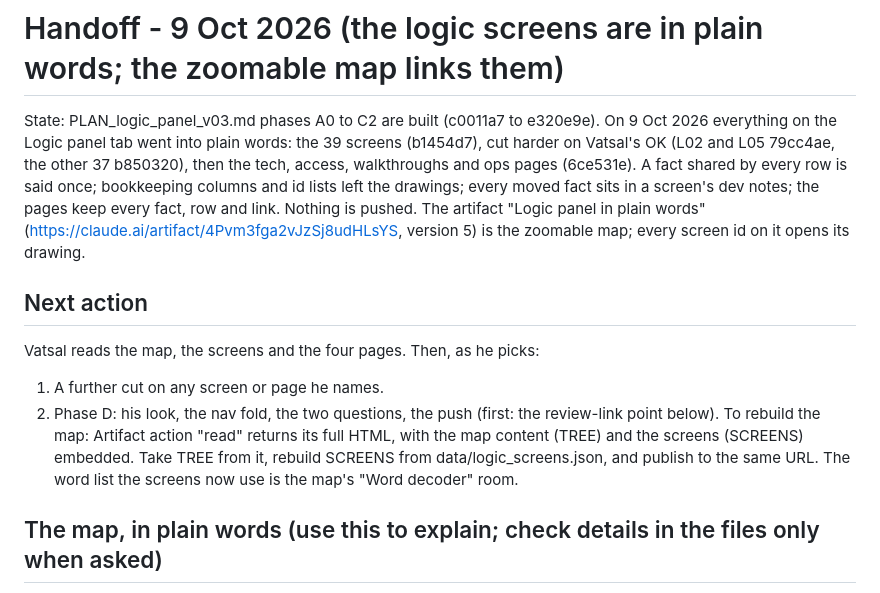
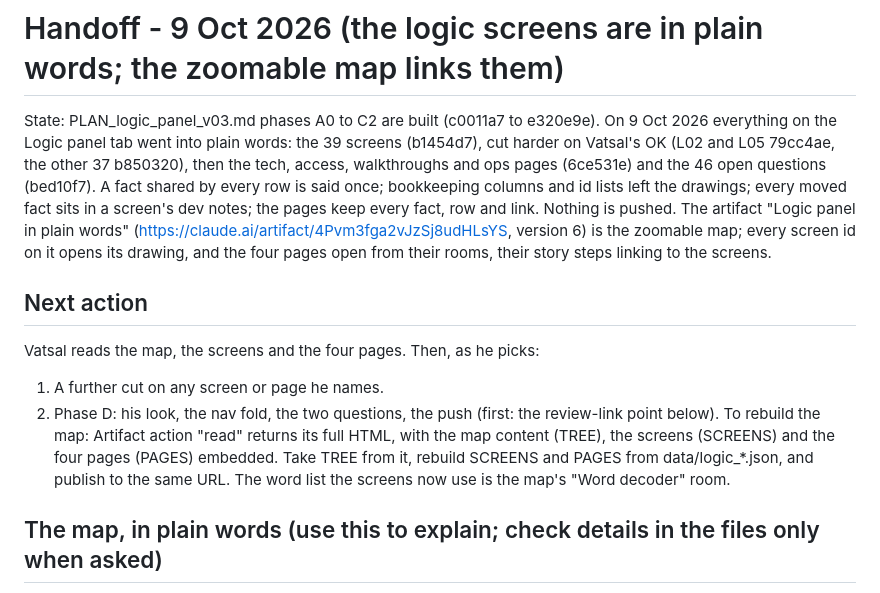
Before and after one commit to spiffler33/yeslyf-wireframes, a Markdown page: .claude/HANDOFF.md, the part around the change. GitHub-like rendering.

Commit message:
handoff: the open questions in plain words; the map holds the four pages too (Vatsal, 9 Oct 2026)

```diff
--- a/.claude/HANDOFF.md
+++ b/.claude/HANDOFF.md
@@ -2,18 +2,19 @@
 
 State: PLAN_logic_panel_v03.md phases A0 to C2 are built (c0011a7 to e320e9e). On 9 Oct 2026 everything on the
 Logic panel tab went into plain words: the 39 screens (b1454d7), cut harder on Vatsal's OK (L02 and L05 79cc4ae, the
-other 37 b850320), then the tech, access, walkthroughs and ops pages (6ce531e). A fact shared by every row is said
+other 37 b850320), then the tech, access, walkthroughs and ops pages (6ce531e) and the 46 open questions (bed10f7). A fact shared by every row is said
 once; bookkeeping columns and id lists left the drawings; every moved fact sits in a screen's dev notes; the pages
 keep every fact, row and link. Nothing is pushed. The artifact "Logic panel in plain words"
-(https://claude.ai/artifact/4Pvm3fga2vJzSj8udHLsYS, version 5) is the zoomable map; every screen id on it opens its
-drawing.
+(https://claude.ai/artifact/4Pvm3fga2vJzSj8udHLsYS, version 6) is the zoomable map; every screen id on it opens its
+drawing, and the four pages open from their rooms, their story steps linking to the screens.
 
 ## Next action
 Vatsal reads the map, the screens and the four pages. Then, as he picks:
 1. A further cut on any screen or page he names.
 2. Phase D: his look, the nav fold, the two questions, the push (first: the review-link point below).
-To rebuild the map: Artifact action "read" returns its full HTML, with the map content (TREE) and the screens
-(SCREENS) embedded. Take TREE from it, rebuild SCREENS from data/logic_screens.json, and publish to the same URL.
+To rebuild the map: Artifact action "read" returns its full HTML, with the map content (TREE), the screens (SCREENS)
+and the four pages (PAGES) embedded. Take TREE from it, rebuild SCREENS and PAGES from data/logic_*.json, and
+publish to the same URL.
 The word list the screens now use is the map's "Word decoder" room.
 
 ## The map, in plain words (use this to explain; check details in the files only when asked)
```
